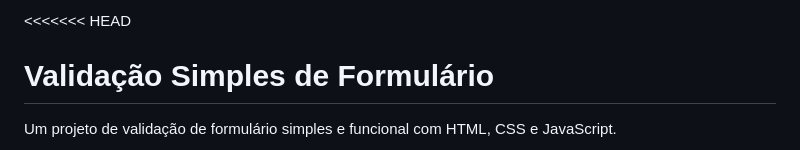
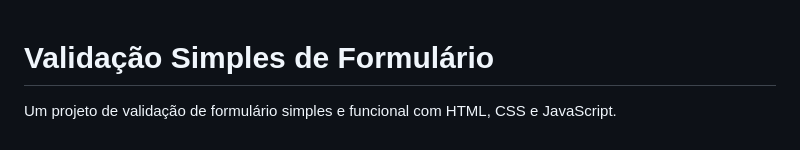
Before and after one commit to Guielihan/validacao-simples-de-formulario, a Markdown page: README.md, the part around the change. GitHub-like rendering.

Commit message:
Atualizando README

```diff
--- a/README.md
+++ b/README.md
@@ -1,4 +1,3 @@
-<<<<<<< HEAD
 # Validação Simples de Formulário
 
 Um projeto de validação de formulário simples e funcional com HTML, CSS e JavaScript.
```
